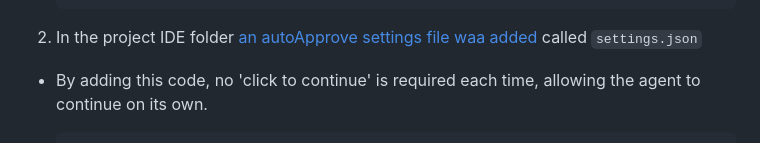
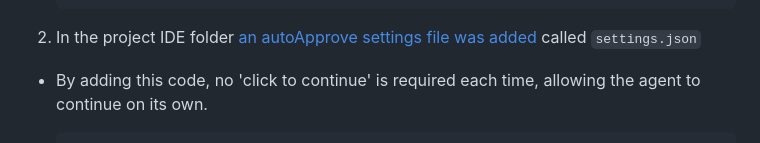
Before and after one commit to badj/NZGovDebtTrends2002-2025, a Markdown page: README.md, the part around the change. Rendered like a GitHub page.

Commit message:
Update README.md
Spelling mistake updated.

````diff
--- a/README.md
+++ b/README.md
@@ -217,7 +217,7 @@
    }
    ```
 
-2. In the project IDE folder [an autoApprove settings file waa added](.idea/settings.json) called ```settings.json```
+2. In the project IDE folder [an autoApprove settings file was added](.idea/settings.json) called ```settings.json```
 
 - By adding this code, no 'click to continue' is required each time, allowing the agent to continue on its own.
 
````
